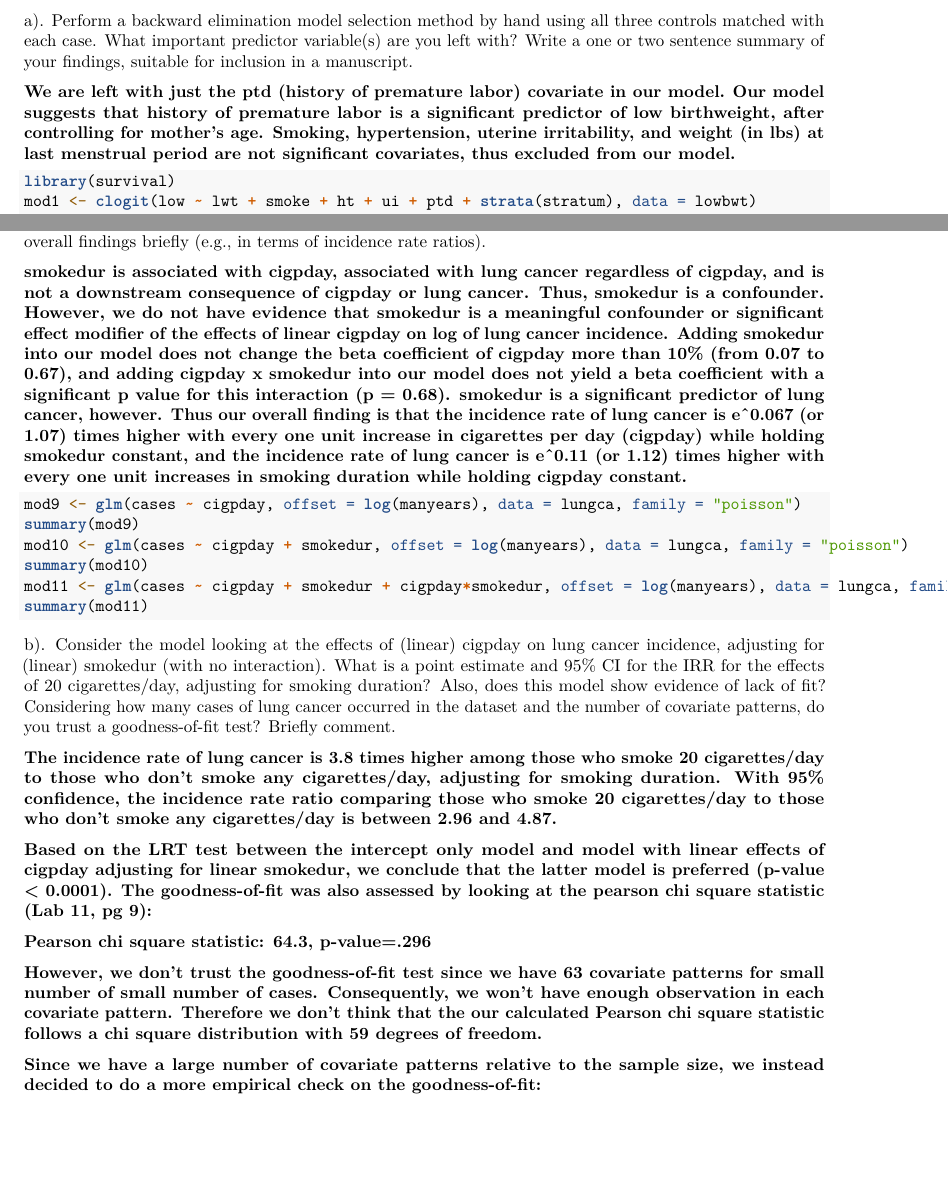
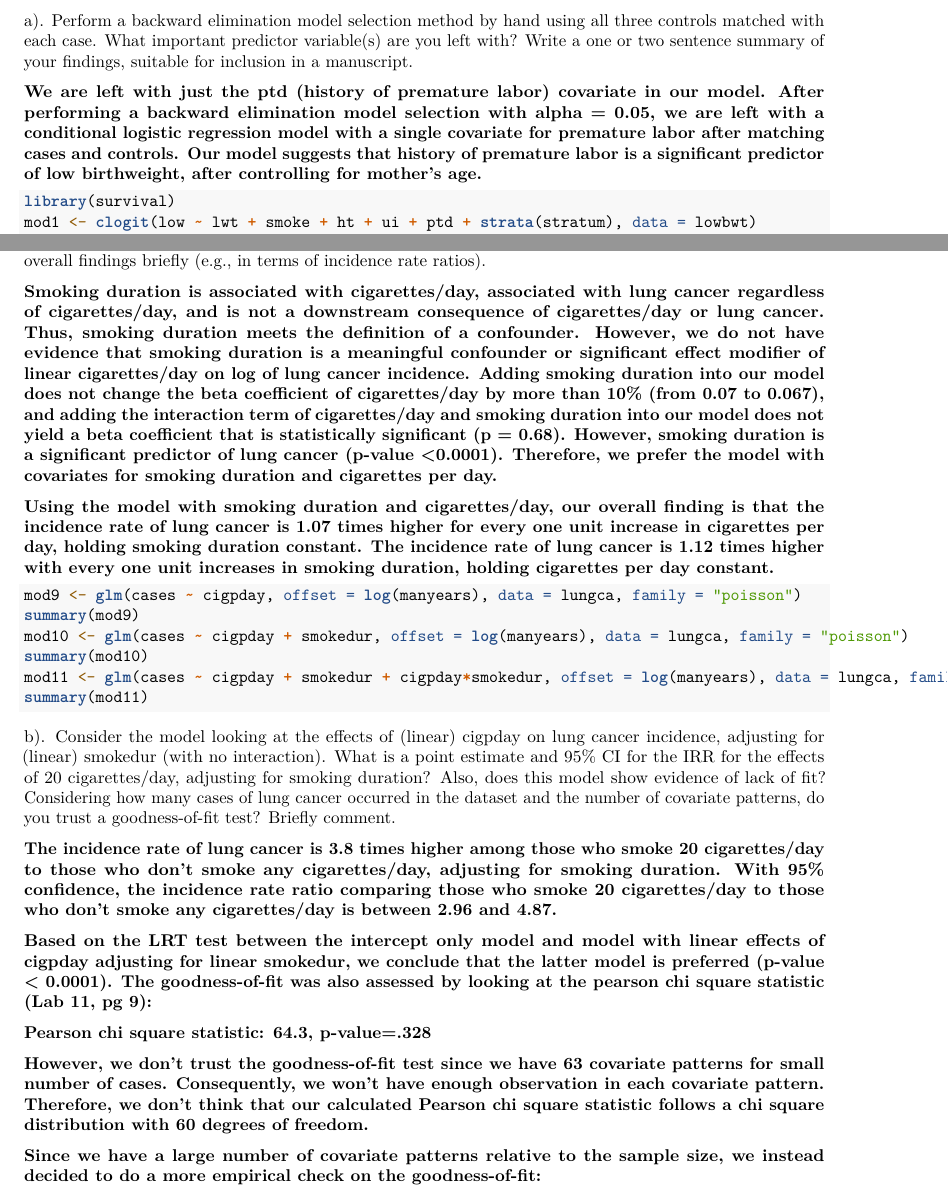
Before and after one commit to lennku/BST210, an R Markdown document (210 hw 7.Rmd): two parts of pages 1 and 3 of 6, joined at a grey line, cut so that both start at the same text, the shorter picture padded with empty space. Rendered offline with R 4.5, knitr and Pandoc, then LaTeX, with nearby package versions; the code chunks are not run, so their results and figures are left out.

Commit message:
final, finally :)

````diff
--- a/210 hw 7.Rmd
+++ b/210 hw 7.Rmd
@@ -24,7 +24,7 @@ colnames(lowbwt) <- tolower(colnames(lowbwt))
 a). Perform a backward elimination model selection method by hand using all three controls matched with each case. What important predictor variable(s) are you left with? Write a one or two sentence summary of your findings, suitable for inclusion in a manuscript.
 
 __We are left with just the ptd (history of premature labor) covariate in our model.__
-__Our model suggests that history of premature labor is a significant predictor of low birthweight, after controlling for mother's age. Smoking, hypertension, uterine irritability, and weight (in lbs) at last menstrual period are not significant covariates, thus excluded from our model.__
+__After performing a backward elimination model selection with alpha = 0.05, we are left with a conditional logistic regression model with a single covariate for premature labor after matching cases and controls. Our model suggests that history of premature labor is a significant predictor of low birthweight, after controlling for mother's age.__
 
 ```{r}
 library(survival)
@@ -126,7 +126,9 @@ View(lungca)
 
 a). Our main interest is in the effects of cigpday on lung cancer incidence. Do we have any evidence that (linear) smokedur (a surrogate for both age and smoking duration, given it is coded as age - 20, under the assumption that most smokers started smoking around age 20) is a confounder or an effect modifier of the effects of (linear) cigpday on (log of) lung cancer incidence? Justify your responses, and summarize your overall findings briefly (e.g., in terms of incidence rate ratios).
 
-__smokedur is associated with cigpday, associated with lung cancer regardless of cigpday, and is not a downstream consequence of cigpday or lung cancer. Thus, smokedur is a confounder. However, we do not have evidence that smokedur is a meaningful confounder or significant effect modifier of the effects of linear cigpday on log of lung cancer incidence. Adding smokedur into our model does not change the beta coefficient of cigpday more than 10% (from 0.07 to 0.67), and adding cigpday x smokedur into our model does not yield a beta coefficient with a significant p value for this interaction (p = 0.68). smokedur is a significant predictor of lung cancer, however. Thus our overall finding is that the incidence rate of lung cancer is e^0.067 (or 1.07) times higher with every one unit increase in cigarettes per day (cigpday) while holding smokedur constant, and the incidence rate of lung cancer is e^0.11 (or 1.12) times higher with every one unit increases in smoking duration while holding cigpday constant.__
+__Smoking duration is associated with cigarettes/day, associated with lung cancer regardless of cigarettes/day, and is not a downstream consequence of cigarettes/day or lung cancer. Thus, smoking duration meets the definition of a confounder. However, we do not have evidence that smoking duration is a meaningful confounder or significant effect modifier of linear cigarettes/day on log of lung cancer incidence. Adding smoking duration into our model does not change the beta coefficient of cigarettes/day by more than 10% (from 0.07 to 0.067), and adding the interaction term of cigarettes/day and smoking duration into our model does not yield a beta coefficient that is statistically significant (p = 0.68). However, smoking duration is a significant predictor of lung cancer (p-value <0.0001). Therefore, we prefer the model with covariates for smoking duration and cigarettes per day.__
+
+__Using the model with smoking duration and cigarettes/day, our overall finding is that the incidence rate of lung cancer is 1.07 times higher for every one unit increase in cigarettes per day, holding smoking duration constant. The incidence rate of lung cancer is 1.12 times higher with every one unit increases in smoking duration, holding cigarettes per day constant.__
 
 ```{r}
 mod9 <- glm(cases ~ cigpday, offset = log(manyears), data = lungca, family = "poisson")
@@ -145,9 +147,9 @@ __The incidence rate of lung cancer is 3.8 times higher among those who smoke 20
 
 __Based on the LRT test between the intercept only model and model with linear effects of cigpday adjusting for linear smokedur, we conclude that the latter model is preferred (p-value < 0.0001). The goodness-of-fit was also assessed by looking at the pearson chi square statistic (Lab 11, pg 9):__
 
-__Pearson chi square statistic: 64.3, p-value=.296__
+__Pearson chi square statistic: 64.3, p-value=.328__
 
-__However, we don't trust the goodness-of-fit test since we have 63 covariate patterns for small number of small number of cases. Consequently, we won't have enough observation in each covariate pattern. Therefore we don't think that the our calculated Pearson chi square statistic follows a chi square distribution with 59 degrees of freedom.__
+__However, we don't trust the goodness-of-fit test since we have 63 covariate patterns for small number of cases. Consequently, we won't have enough observation in each covariate pattern. Therefore, we don't think that our calculated Pearson chi square statistic follows a chi square distribution with 60 degrees of freedom.__
 
 __Since we have a large number of covariate patterns relative to the sample size, we instead decided to do a more empirical check on the goodness-of-fit:__
 
````
Also changed, not shown: 210_hw_7.pdf, 210 hw 7.Rmd (8 more changed lines).
